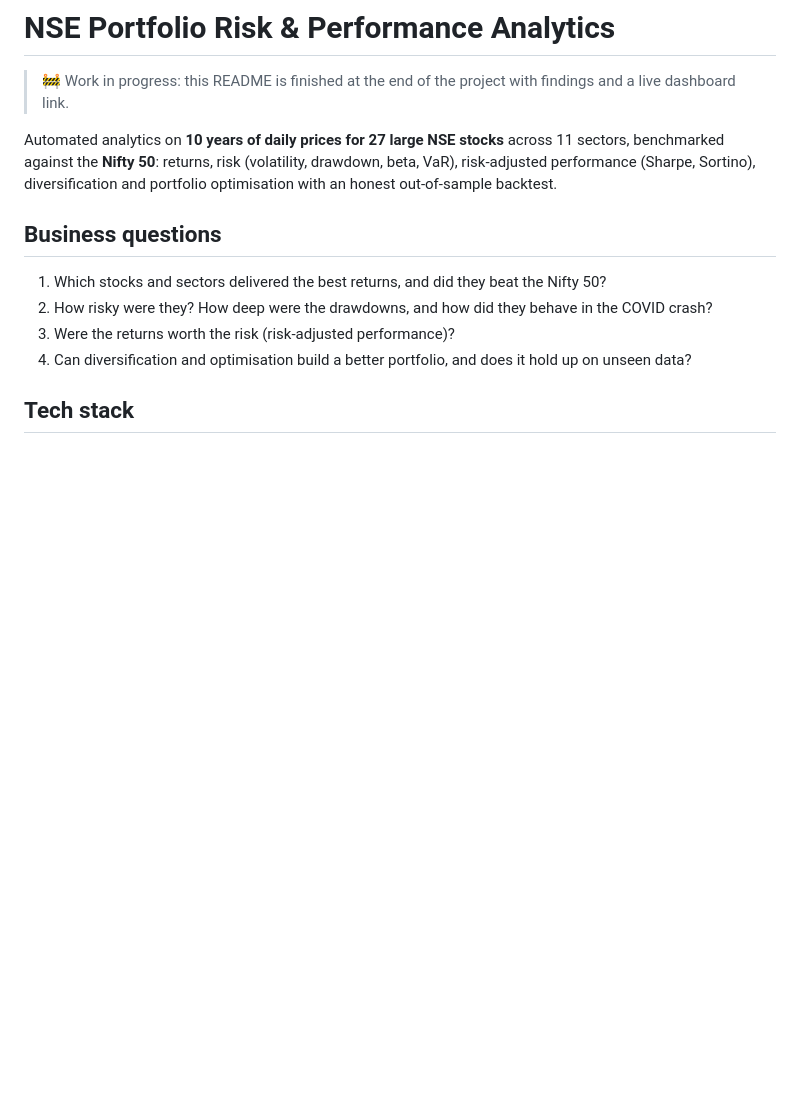
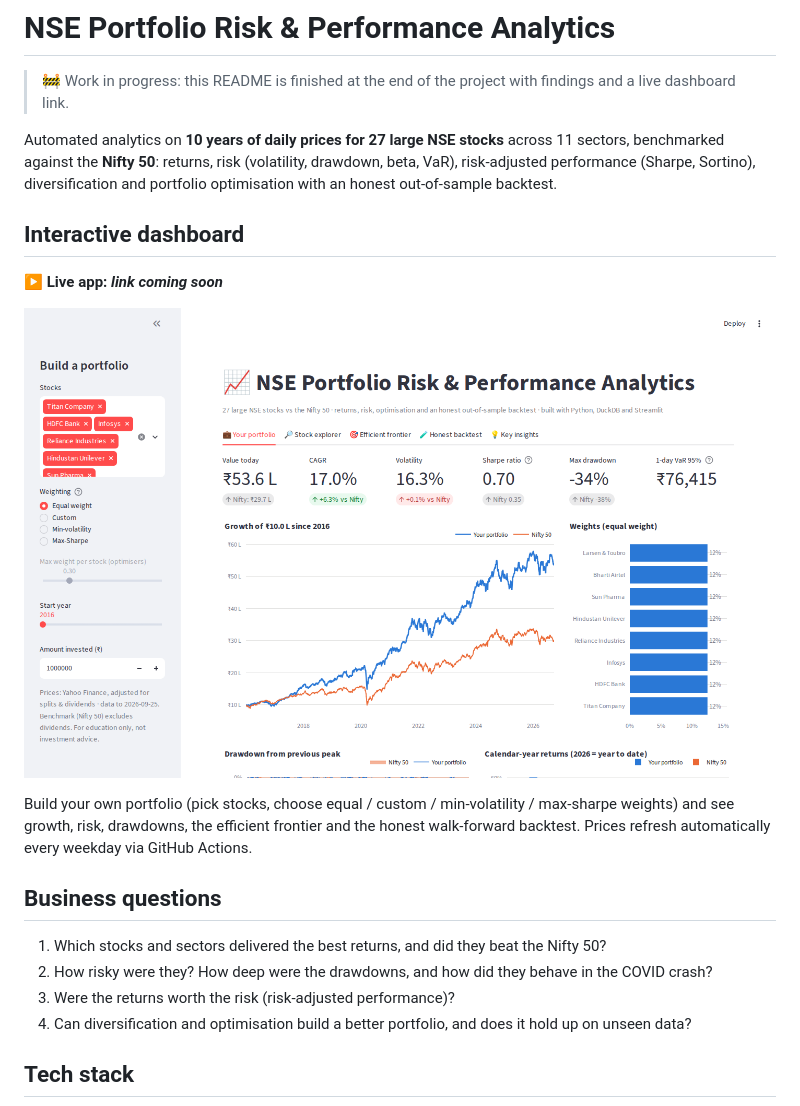
Before and after one commit to adhirajsinha1/nse-portfolio-analytics, a Markdown page: README.md, the part around one of its changes. Drawn GitHub-style; pictures changed too: reports/figures/00_dashboard_preview.png (added); blank space fills up the shorter version.

Commit message:
Interactive dashboard and automated daily data refresh

```diff
--- a/README.md
+++ b/README.md
@@ -5,6 +5,14 @@
 Automated analytics on **10 years of daily prices for 27 large NSE stocks** across 11 sectors, benchmarked against the **Nifty 50**:
 returns, risk (volatility, drawdown, beta, VaR), risk-adjusted performance (Sharpe, Sortino), diversification and portfolio optimisation
 with an honest out-of-sample backtest.
+
+## Interactive dashboard
+**▶ Live app: _link coming soon_**
+
+![Dashboard preview](reports/figures/00_dashboard_preview.png)
+
+Build your own portfolio (pick stocks, choose equal / custom / min-volatility / max-sharpe weights) and see growth, risk, drawdowns,
+the efficient frontier and the honest walk-forward backtest. Prices refresh automatically every weekday via GitHub Actions.
 
 ## Business questions
 1. Which stocks and sectors delivered the best returns, and did they beat the Nifty 50?
```
Also changed, not shown: other parts of README.md (+9 -3 lines), 4 other files.
